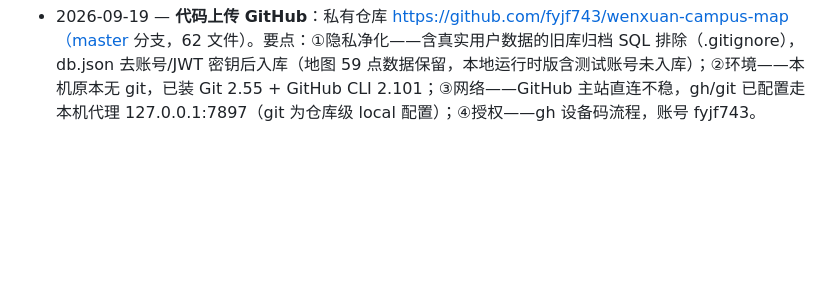
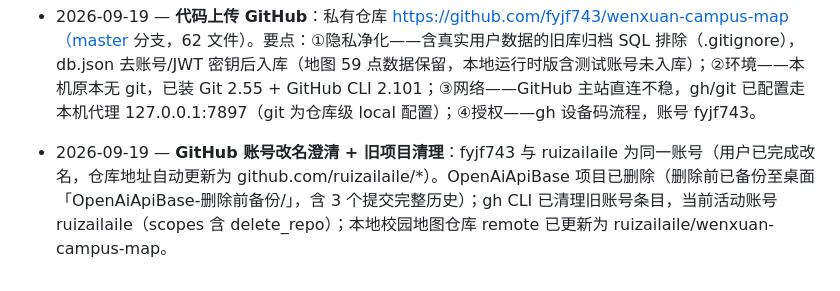
Before and after one commit to ruizailaile/wenxuan-campus-map, a Markdown page: design/design.md, the part around the change. Drawn GitHub-style; blank space fills up the shorter version.

Commit message:
docs: GitHub account rename and old project cleanup notes

```diff
--- a/design/design.md
+++ b/design/design.md
@@ -106,3 +106,4 @@ flowchart TD
 - 2026-09-19 — **v3.38 数据终版（59 点）**：用户在校验地图梳理后定稿——40 个官方点保留 6 个（学院大门/车辆出入口/1号教学楼/音乐喷泉/第一足球场/第二足球场），删除 34 个（均为过时或重复，代之以更准的自建点）；自建点 53 个（含 15栋#/18# 等宿舍、餐厅、教学楼全量）。本地 db.json 与线上新加坡库（APAC/SIN）经 SQL 同步完全一致；线上浏览器验证 59 个标记全部渲染可见。
 - 2026-09-19 — **旧库清理**：应「删除旧位置数据避免弄混」——旧北美库已删除（归档 backups/legacy-db-wnam-archive.sql，纯冷备份）；全项目扫描并修复旧库名残留：deploy-cloudflare.sh 的 D1_NAME、docs/deploy-cloudflare.md、wrangler.jsonc 示例命令均已更新为 -sg；D1 列表现仅剩新加坡库。campus-data.js / seed.json 中的 40 个官方点定义保留（「恢复默认」功能依赖，被删的 34 个点不显示不参与）。
 - 2026-09-19 — **代码上传 GitHub**：私有仓库 https://github.com/fyjf743/wenxuan-campus-map（master 分支，62 文件）。要点：①隐私净化——含真实用户数据的旧库归档 SQL 排除（.gitignore），db.json 去账号/JWT 密钥后入库（地图 59 点数据保留，本地运行时版含测试账号未入库）；②环境——本机原本无 git，已装 Git 2.55 + GitHub CLI 2.101；③网络——GitHub 主站直连不稳，gh/git 已配置走本机代理 127.0.0.1:7897（git 为仓库级 local 配置）；④授权——gh 设备码流程，账号 fyjf743。
+- 2026-09-19 — **GitHub 账号改名澄清 + 旧项目清理**：fyjf743 与 ruizailaile 为同一账号（用户已完成改名，仓库地址自动更新为 github.com/ruizailaile/*）。OpenAiApiBase 项目已删除（删除前已备份至桌面「OpenAiApiBase-删除前备份/」，含 3 个提交完整历史）；gh CLI 已清理旧账号条目，当前活动账号 ruizailaile（scopes 含 delete_repo）；本地校园地图仓库 remote 已更新为 ruizailaile/wenxuan-campus-map。
```
